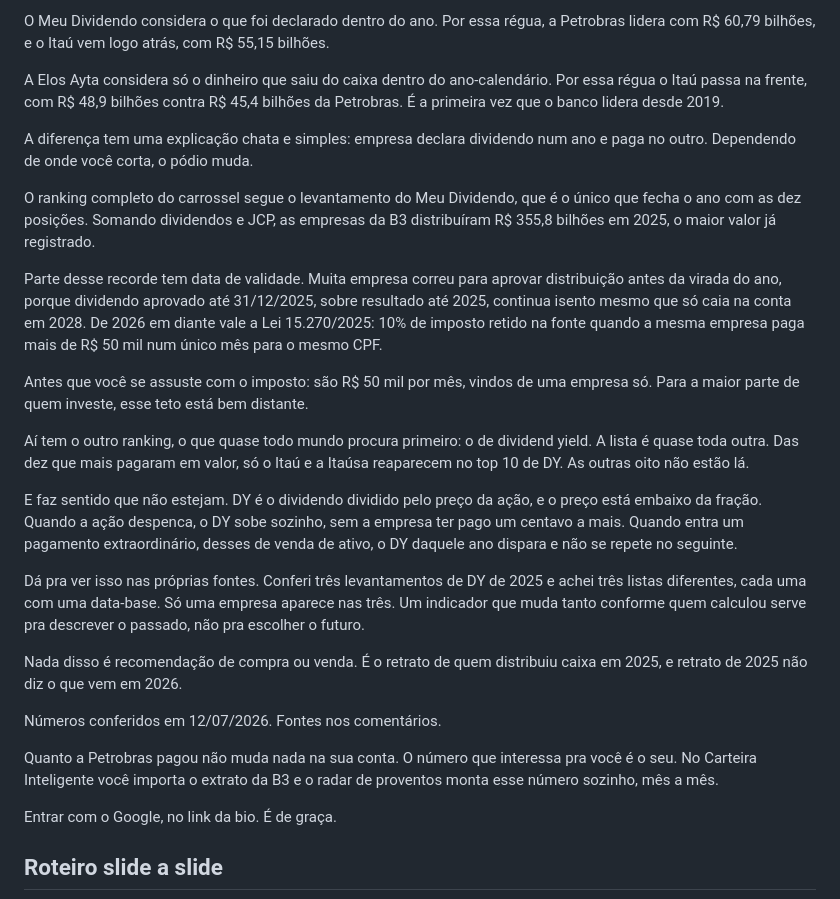
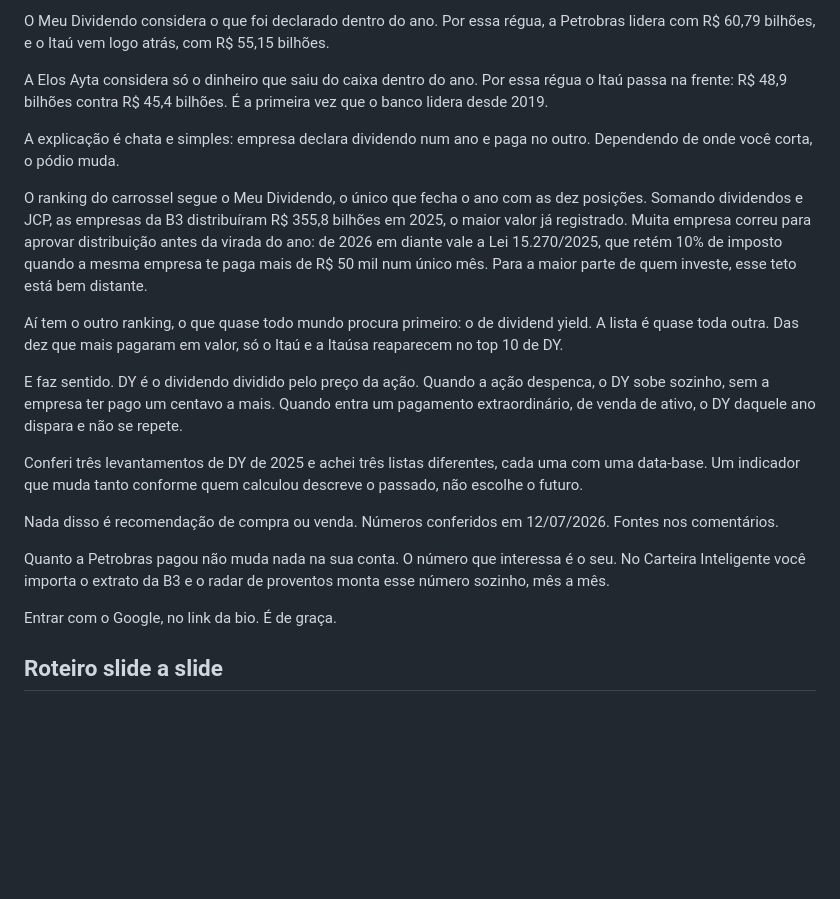
Before and after one commit to fabiopedrosa1980/carteira-inteligente-media, a Markdown page: posts/instagram/2026-07-16-instagram-maiores-pagadoras-dividendos-2025.md, the part around the change. Rendered like a GitHub page; blank space fills up the shorter version.

Commit message:
Encurta a legenda para caber no limite do Instagram
A legenda tinha 2824 caracteres e o Instagram corta em 2200: o script de
publicação aborta antes de falar com a Meta. Agora está em 2190.

O corte não tirou número, fonte nem ressalva. Saiu redundância: a regra de
transição da isenção (aprovado até 31/12/2025, pago até 2028) e o detalhe
de que os 10% incidem sobre o total, não só o excedente, seguem
registrados na seção "Fonte dos dados" do post, que não vai ao ar.

Co-Authored-By: Claude Opus 4.8 <noreply@anthropic.com>

```diff
--- a/posts/instagram/2026-07-16-instagram-maiores-pagadoras-dividendos-2025.md
+++ b/posts/instagram/2026-07-16-instagram-maiores-pagadoras-dividendos-2025.md
@@ -11,27 +11,21 @@ Duas consultorias olharam o mesmo ano, as mesmas empresas, e chegaram a campeãs
 
 O Meu Dividendo considera o que foi declarado dentro do ano. Por essa régua, a Petrobras lidera com R$ 60,79 bilhões, e o Itaú vem logo atrás, com R$ 55,15 bilhões.
 
-A Elos Ayta considera só o dinheiro que saiu do caixa dentro do ano-calendário. Por essa régua o Itaú passa na frente, com R$ 48,9 bilhões contra R$ 45,4 bilhões da Petrobras. É a primeira vez que o banco lidera desde 2019.
+A Elos Ayta considera só o dinheiro que saiu do caixa dentro do ano. Por essa régua o Itaú passa na frente: R$ 48,9 bilhões contra R$ 45,4 bilhões. É a primeira vez que o banco lidera desde 2019.
 
-A diferença tem uma explicação chata e simples: empresa declara dividendo num ano e paga no outro. Dependendo de onde você corta, o pódio muda.
+A explicação é chata e simples: empresa declara dividendo num ano e paga no outro. Dependendo de onde você corta, o pódio muda.
 
-O ranking completo do carrossel segue o levantamento do Meu Dividendo, que é o único que fecha o ano com as dez posições. Somando dividendos e JCP, as empresas da B3 distribuíram R$ 355,8 bilhões em 2025, o maior valor já registrado.
+O ranking do carrossel segue o Meu Dividendo, o único que fecha o ano com as dez posições. Somando dividendos e JCP, as empresas da B3 distribuíram R$ 355,8 bilhões em 2025, o maior valor já registrado. Muita empresa correu para aprovar distribuição antes da virada do ano: de 2026 em diante vale a Lei 15.270/2025, que retém 10% de imposto quando a mesma empresa te paga mais de R$ 50 mil num único mês. Para a maior parte de quem investe, esse teto está bem distante.
 
-Parte desse recorde tem data de validade. Muita empresa correu para aprovar distribuição antes da virada do ano, porque dividendo aprovado até 31/12/2025, sobre resultado até 2025, continua isento mesmo que só caia na conta em 2028. De 2026 em diante vale a Lei 15.270/2025: 10% de imposto retido na fonte quando a mesma empresa paga mais de R$ 50 mil num único mês para o mesmo CPF.
+Aí tem o outro ranking, o que quase todo mundo procura primeiro: o de dividend yield. A lista é quase toda outra. Das dez que mais pagaram em valor, só o Itaú e a Itaúsa reaparecem no top 10 de DY.
 
-Antes que você se assuste com o imposto: são R$ 50 mil por mês, vindos de uma empresa só. Para a maior parte de quem investe, esse teto está bem distante.
+E faz sentido. DY é o dividendo dividido pelo preço da ação. Quando a ação despenca, o DY sobe sozinho, sem a empresa ter pago um centavo a mais. Quando entra um pagamento extraordinário, de venda de ativo, o DY daquele ano dispara e não se repete.
 
-Aí tem o outro ranking, o que quase todo mundo procura primeiro: o de dividend yield. A lista é quase toda outra. Das dez que mais pagaram em valor, só o Itaú e a Itaúsa reaparecem no top 10 de DY. As outras oito não estão lá.
+Conferi três levantamentos de DY de 2025 e achei três listas diferentes, cada uma com uma data-base. Um indicador que muda tanto conforme quem calculou descreve o passado, não escolhe o futuro.
 
-E faz sentido que não estejam. DY é o dividendo dividido pelo preço da ação, e o preço está embaixo da fração. Quando a ação despenca, o DY sobe sozinho, sem a empresa ter pago um centavo a mais. Quando entra um pagamento extraordinário, desses de venda de ativo, o DY daquele ano dispara e não se repete no seguinte.
+Nada disso é recomendação de compra ou venda. Números conferidos em 12/07/2026. Fontes nos comentários.
 
-Dá pra ver isso nas próprias fontes. Conferi três levantamentos de DY de 2025 e achei três listas diferentes, cada uma com uma data-base. Só uma empresa aparece nas três. Um indicador que muda tanto conforme quem calculou serve pra descrever o passado, não pra escolher o futuro.
-
-Nada disso é recomendação de compra ou venda. É o retrato de quem distribuiu caixa em 2025, e retrato de 2025 não diz o que vem em 2026.
-
-Números conferidos em 12/07/2026. Fontes nos comentários.
-
-Quanto a Petrobras pagou não muda nada na sua conta. O número que interessa pra você é o seu. No Carteira Inteligente você importa o extrato da B3 e o radar de proventos monta esse número sozinho, mês a mês.
+Quanto a Petrobras pagou não muda nada na sua conta. O número que interessa é o seu. No Carteira Inteligente você importa o extrato da B3 e o radar de proventos monta esse número sozinho, mês a mês.
 
 Entrar com o Google, no link da bio. É de graça.
 
```
